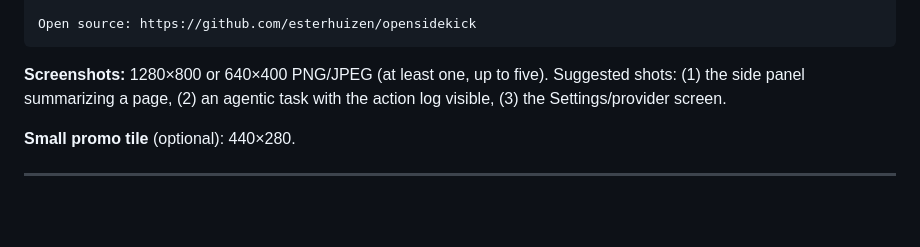
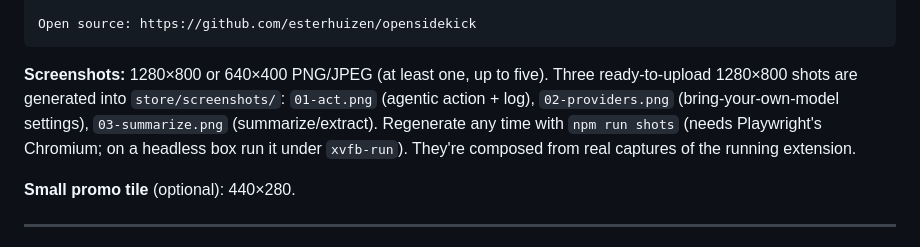
Before and after one commit to esterhuizen/opensidekick, a Markdown page: store/listing.md, the part around the change. GitHub-like rendering; blank space fills up the shorter version.

````diff
--- a/store/listing.md
+++ b/store/listing.md
@@ -66,8 +66,11 @@ Open source: https://github.com/esterhuizen/opensidekick
 ```
 
 **Screenshots:** 1280×800 or 640×400 PNG/JPEG (at least one, up to five).
-Suggested shots: (1) the side panel summarizing a page, (2) an agentic task with
-the action log visible, (3) the Settings/provider screen.
+Three ready-to-upload 1280×800 shots are generated into `store/screenshots/`:
+`01-act.png` (agentic action + log), `02-providers.png` (bring-your-own-model
+settings), `03-summarize.png` (summarize/extract). Regenerate any time with
+`npm run shots` (needs Playwright's Chromium; on a headless box run it under
+`xvfb-run`). They're composed from real captures of the running extension.
 
 **Small promo tile** (optional): 440×280.
 
````
Also changed, not shown: README.md (+3 -1 lines), store/screenshots/01-act.png (added), store/screenshots/02-providers.png (added), store/screenshots/03-summarize.png (added), 4 other files.
